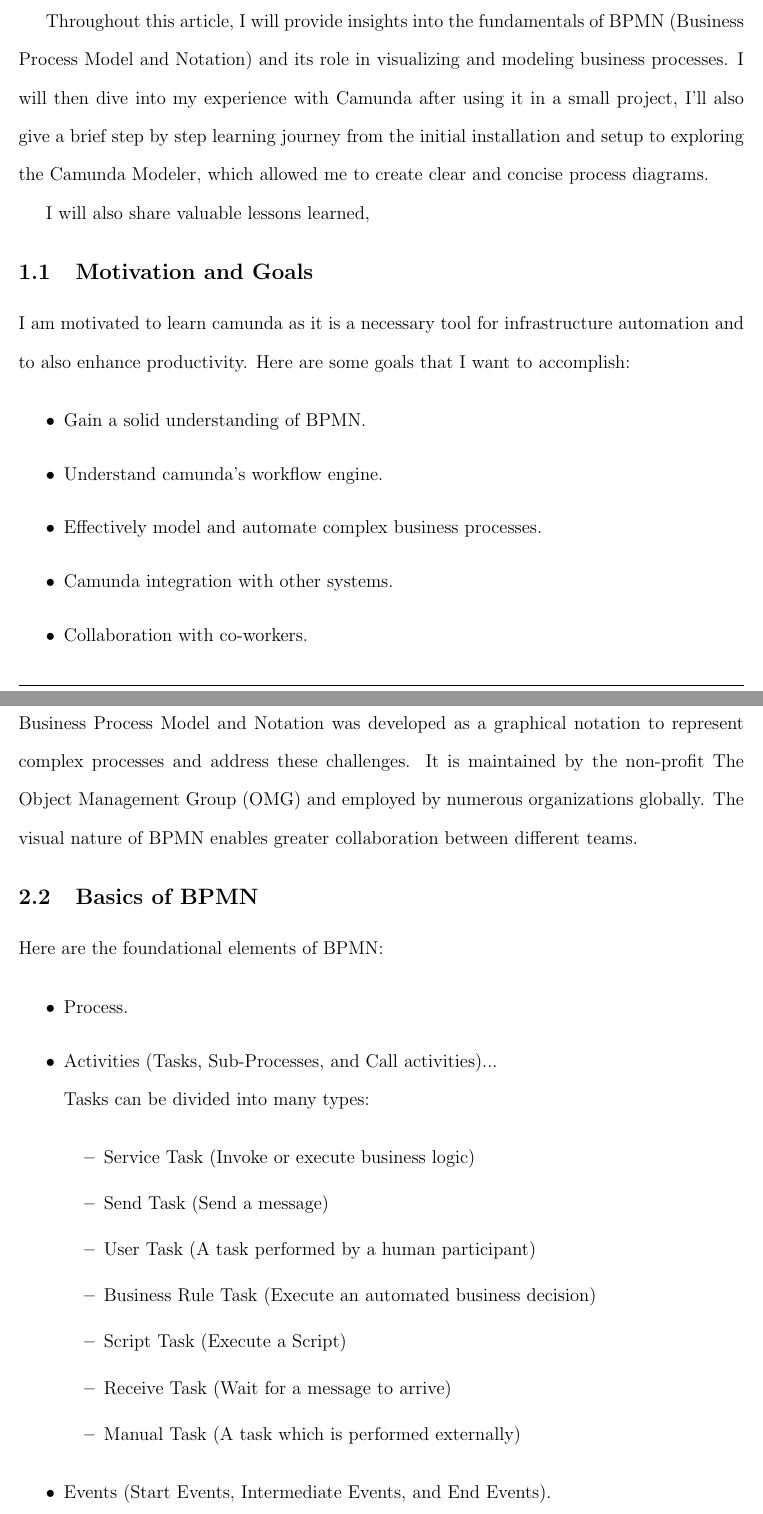
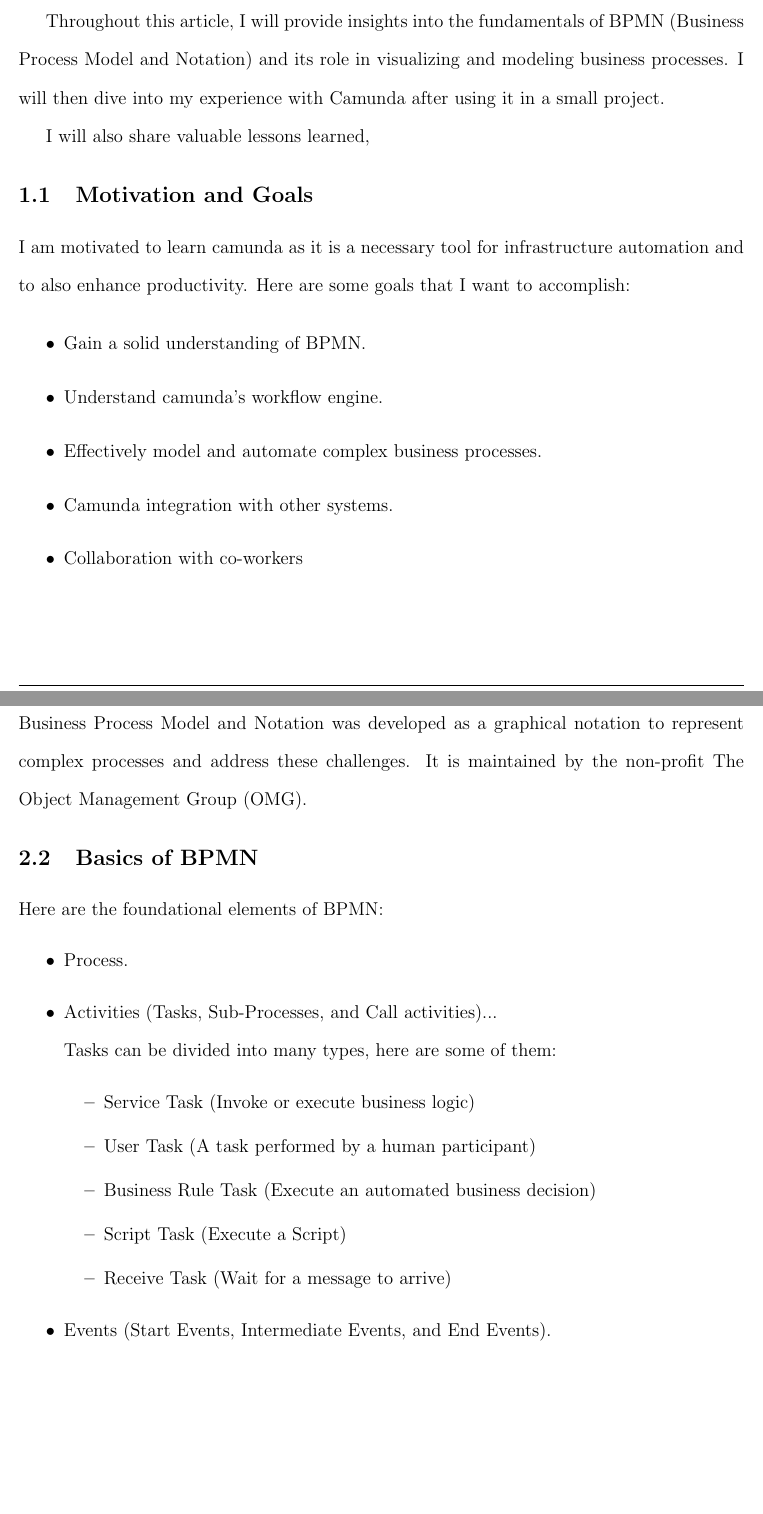
Before and after one commit to nemo256/learn-camunda, a LaTeX document (main.tex): two parts of pages 3 and 4 of 11 before the commit and two parts of pages 3 and 4 of 9 after it, joined at a grey line, cut so that both start at the same text, the shorter picture padded with empty space. Compiled offline with pdfLaTeX.

Commit message:
remove unnecessary things..

```diff
--- a/main.tex
+++ b/main.tex
@@ -29,7 +29,7 @@
 
   In this article, I will share my journey of learning Camunda, an open-source platform for workflow and decision automation. As businesses strive for efficiency and agility, understanding tools like Camunda becomes crucial for streamlining processes and optimizing operations. I am very motivated to explore this powerful platform, and I embarked on a learning adventure to uncover the possibilities it offers.
 
-  Throughout this article, I will provide insights into the fundamentals of BPMN (Business Process Model and Notation) and its role in visualizing and modeling business processes. I will then dive into my experience with Camunda after using it in a small project, I'll also give a brief step by step learning journey from the initial installation and setup to exploring the Camunda Modeler, which allowed me to create clear and concise process diagrams.
+  Throughout this article, I will provide insights into the fundamentals of BPMN (Business Process Model and Notation) and its role in visualizing and modeling business processes. I will then dive into my experience with Camunda after using it in a small project.
 
   I will also share valuable lessons learned,
 
@@ -43,7 +43,7 @@
     \item Understand camunda's workflow engine.
     \item Effectively model and automate complex business processes.
     \item Camunda integration with other systems.
-    \item Collaboration with co-workers.
+    \item Collaboration with co-workers
   \end{itemize}
 
   \pagebreak
@@ -52,7 +52,7 @@
 
   \subsection{Introduction}
 
-  Business Process Model and Notation was developed as a graphical notation to represent complex processes and address these challenges. It is maintained by the non-profit The Object Management Group (OMG) and employed by numerous organizations globally. The visual nature of BPMN enables greater collaboration between different teams.
+  Business Process Model and Notation was developed as a graphical notation to represent complex processes and address these challenges. It is maintained by the non-profit The Object Management Group (OMG).
 
   \subsection{Basics of BPMN}
 
@@ -60,18 +60,14 @@
 
   \begin{itemize}
     \item Process.
-    \item Activities (Tasks, Sub-Processes, and Call activities)...
-      \\
-      Tasks can be divided into many types:
-
+    \item Activities (Tasks, Sub-Processes, and Call activities)...\\
+      Tasks can be divided into many types, here are some of them:
       \begin{itemize}
         \item Service Task (Invoke or execute business logic)
-        \item Send Task (Send a message)
         \item User Task (A task performed by a human participant)
         \item Business Rule Task (Execute an automated business decision)
         \item Script Task (Execute a Script)
         \item Receive Task (Wait for a message to arrive)
-        \item Manual Task (A task which is performed externally)
       \end{itemize}
 
     \item Events (Start Events, Intermediate Events, and End Events).
```
Also changed, not shown: main.pdf, main.tex (2 more changed lines), 3 other files.
